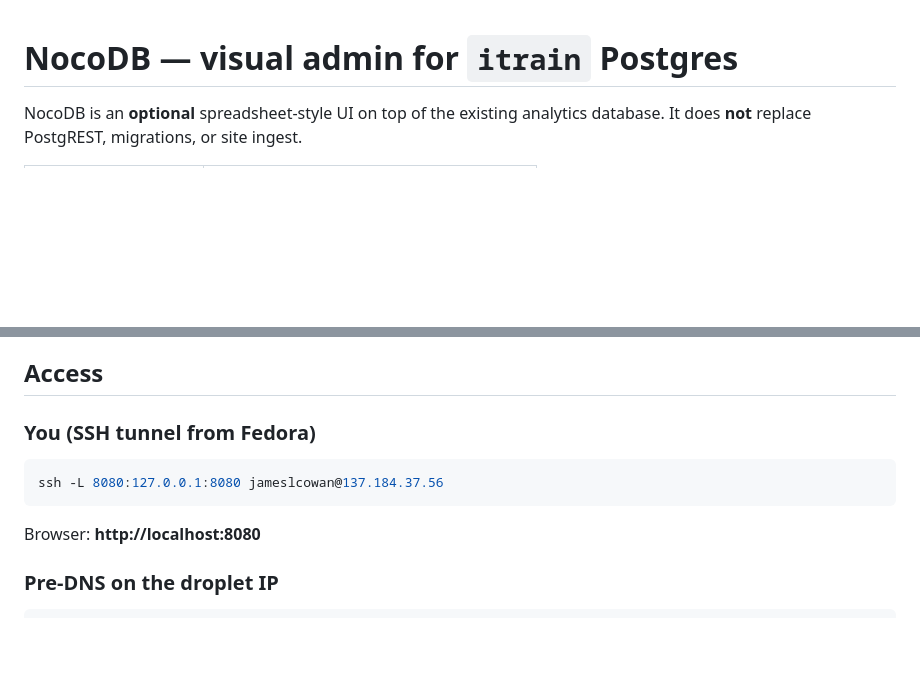
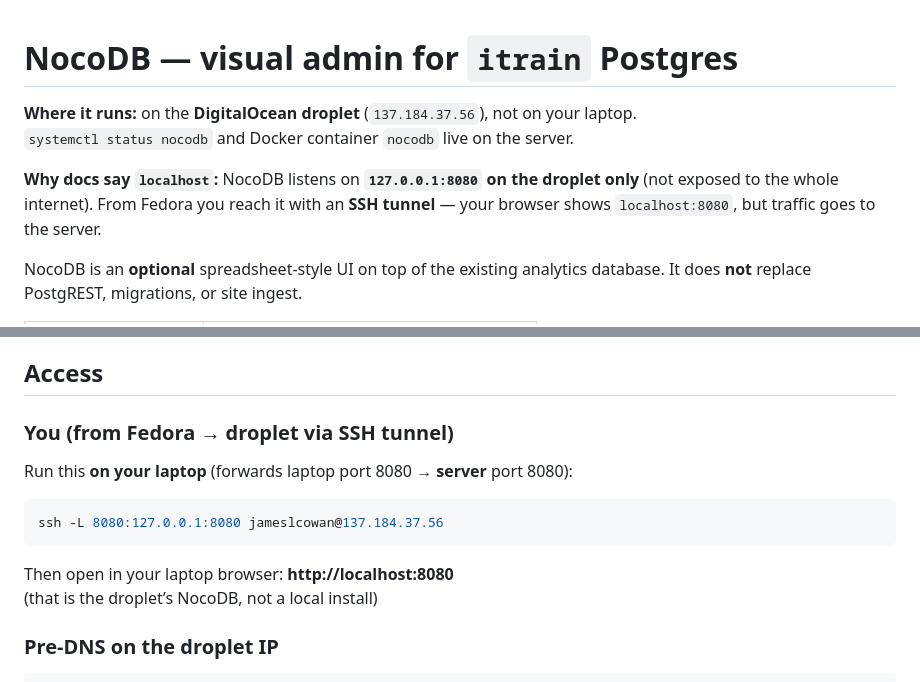
Before and after one commit to jameslcowan/itrain.ing, a Markdown page: docs/NOCODB.md, 2 parts joined by grey strips. Drawn GitHub-style; blank space fills up the shorter version.

Commit message:
docs: clarify NocoDB runs on droplet, not local laptop.

````diff
--- a/docs/NOCODB.md
+++ b/docs/NOCODB.md
@@ -1,4 +1,9 @@
 # NocoDB — visual admin for `itrain` Postgres
+
+**Where it runs:** on the **DigitalOcean droplet** (`137.184.37.56`), not on your laptop.
+`systemctl status nocodb` and Docker container `nocodb` live on the server.
+
+**Why docs say `localhost`:** NocoDB listens on **`127.0.0.1:8080` on the droplet only** (not exposed to the whole internet). From Fedora you reach it with an **SSH tunnel** — your browser shows `localhost:8080`, but traffic goes to the server.
 
 NocoDB is an **optional** spreadsheet-style UI on top of the existing analytics database. It does **not** replace PostgREST, migrations, or site ingest.
 
@@ -40,13 +45,16 @@ Postgres user `itrain_nocodb` is **read-only** at the database layer. NocoDB can
 
 ## Access
 
-### You (SSH tunnel from Fedora)
+### You (from Fedora → droplet via SSH tunnel)
+
+Run this **on your laptop** (forwards laptop port 8080 → **server** port 8080):
 
 ```bash
 ssh -L 8080:127.0.0.1:8080 jameslcowan@137.184.37.56
 ```
 
-Browser: **http://localhost:8080**
+Then open in your laptop browser: **http://localhost:8080**
+(that is the droplet’s NocoDB, not a local install)
 
 ### Pre-DNS on the droplet IP
 
````
